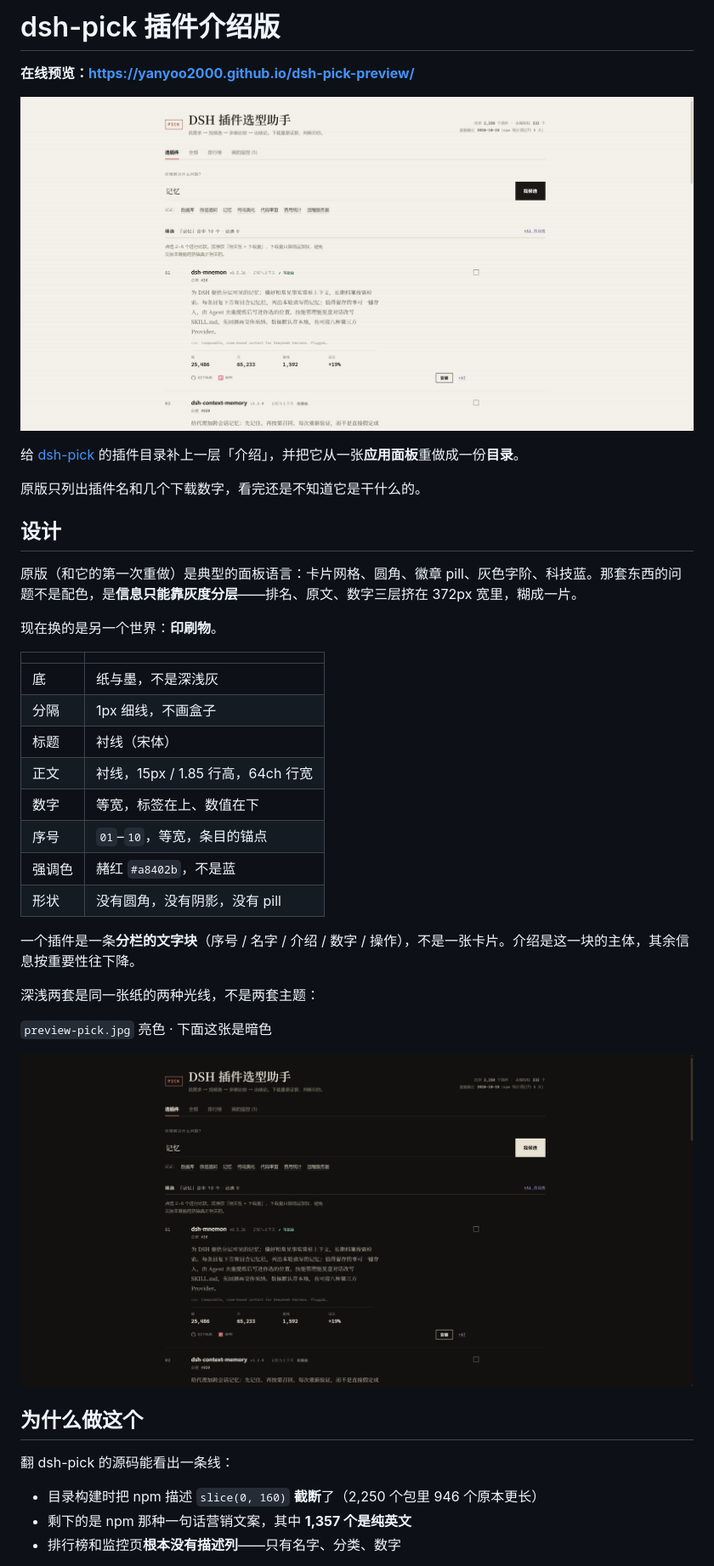
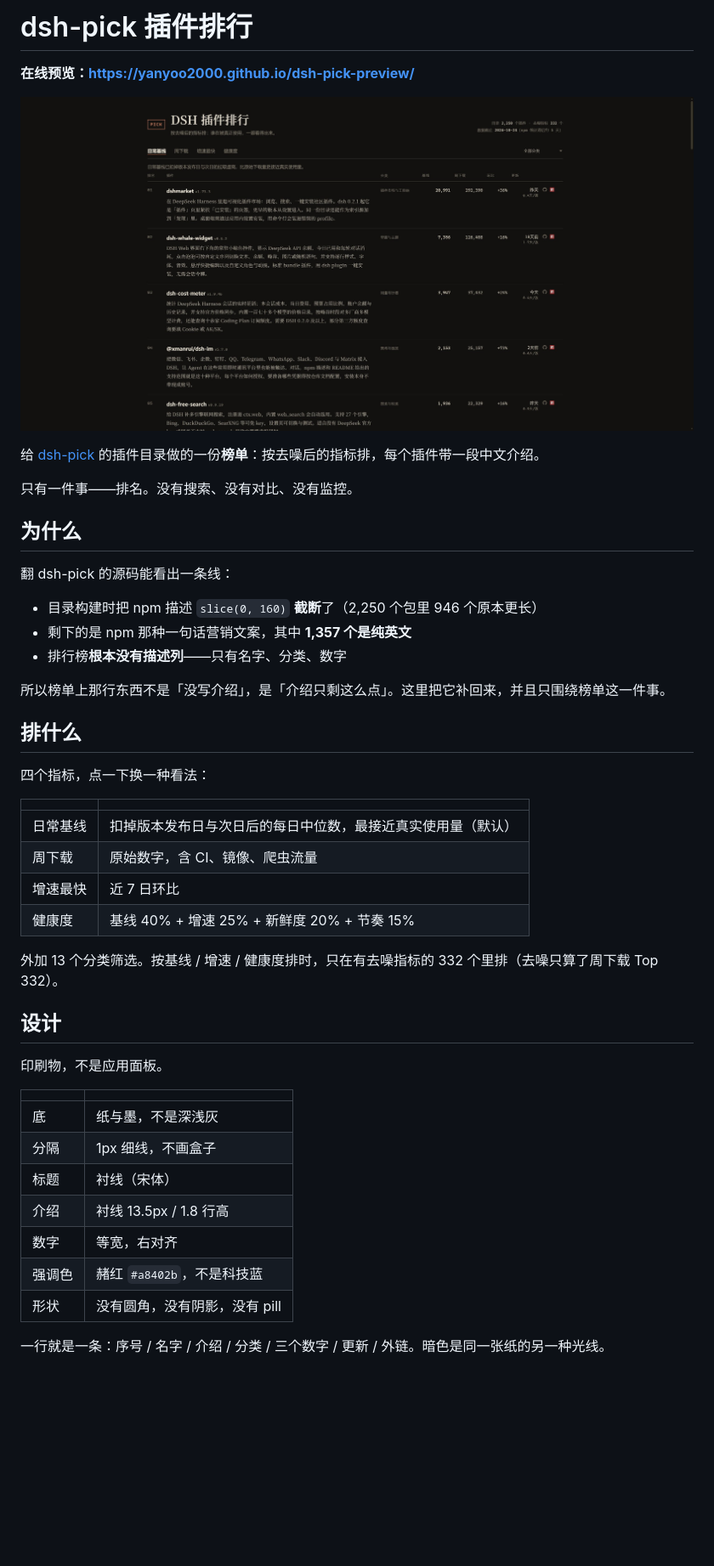
Before and after one commit to yanyoo2000/dsh-pick-preview, a Markdown page: README.md, the part around one of its changes. Shown at 85% size. Drawn GitHub-style; pictures changed too: preview-dark.jpg (deleted), preview-pick.jpg (deleted), preview.jpg (added); blank space fills up the shorter version.

```diff
--- a/README.md
+++ b/README.md
@@ -1,43 +1,49 @@
-# dsh-pick 插件介绍版
+# dsh-pick 插件排行
 
 **在线预览：<https://yanyoo2000.github.io/dsh-pick-preview/>**
 
-![选插件页](preview-pick.jpg)
+![插件排行](preview.jpg)
 
-给 [dsh-pick](https://www.npmjs.com/package/dsh-pick) 的插件目录补上一层「介绍」，并把它从一张**应用面板**重做成一份**目录**。
+给 [dsh-pick](https://www.npmjs.com/package/dsh-pick) 的插件目录做的一份**榜单**：按去噪后的指标排，每个插件带一段中文介绍。
 
-原版只列出插件名和几个下载数字，看完还是不知道它是干什么的。
+只有一件事——排名。没有搜索、没有对比、没有监控。
+
+## 为什么
+
+翻 dsh-pick 的源码能看出一条线：
+
+- 目录构建时把 npm 描述 `slice(0, 160)` **截断**了（2,250 个包里 946 个原本更长）
+- 剩下的是 npm 那种一句话营销文案，其中 **1,357 个是纯英文**
+- 排行榜**根本没有描述列**——只有名字、分类、数字
+
+所以榜单上那行东西不是「没写介绍」，是「介绍只剩这么点」。这里把它补回来，并且只围绕榜单这一件事。
+
+## 排什么
+
+四个指标，点一下换一种看法：
+
+| | |
+|---|---|
+| 日常基线 | 扣掉版本发布日与次日后的每日中位数，最接近真实使用量（默认） |
+| 周下载 | 原始数字，含 CI、镜像、爬虫流量 |
+| 增速最快 | 近 7 日环比 |
+| 健康度 | 基线 40% + 增速 25% + 新鲜度 20% + 节奏 15% |
+
+外加 13 个分类筛选。按基线 / 增速 / 健康度排时，只在有去噪指标的 332 个里排（去噪只算了周下载 Top 332）。
 
 ## 设计
 
-原版（和它的第一次重做）是典型的面板语言：卡片网格、圆角、徽章 pill、灰色字阶、科技蓝。那套东西的问题不是配色，是**信息只能靠灰度分层**——排名、原文、数字三层挤在 372px 宽里，糊成一片。
-
-现在换的是另一个世界：**印刷物**。
+印刷物，不是应用面板。
 
 | | |
 |---|---|
 | 底 | 纸与墨，不是深浅灰 |
 | 分隔 | 1px 细线，不画盒子 |
 | 标题 | 衬线（宋体） |
-| 正文 | 衬线，15px / 1.85 行高，64ch 行宽 |
-| 数字 | 等宽，标签在上、数值在下 |
-| 序号 | `01`–`10`，等宽，条目的锚点 |
-| 强调色 | 赭红 `#a8402b`，不是蓝 |
+| 介绍 | 衬线 13.5px / 1.8 行高 |
+| 数字 | 等宽，右对齐 |
+| 强调色 | 赭红 `#a8402b`，不是科技蓝 |
 | 形状 | 没有圆角，没有阴影，没有 pill |
 
-一个插件是一条**分栏的文字块**（序号 / 名字 / 介绍 / 数字 / 操作），不是一张卡片。介绍是这一块的主体，其余信息按重要性往下降。
+一行就是一条：序号 / 名字 / 介绍 / 分类 / 三个数字 / 更新 / 外链。暗色是同一张纸的另一种光线。
 
-深浅两套是同一张纸的两种光线，不是两套主题：
-
-`preview-pick.jpg` 亮色 · 下面这张是暗色
-
-![暗色](preview-dark.jpg)
-
-## 为什么做这个
-
-翻 dsh-pick 的源码能看出一条线：
-
-- 目录构建时把 npm 描述 `slice(0, 160)` **截断**了（2,250 个包里 946 个原本更长）
-- 剩下的是 npm 那种一句话营销文案，其中 **1,357 个是纯英文**
-- 排行榜和监控页**根本没有描述列**——只有名字、分类、数字
-
```
Also changed, not shown: other parts of README.md (+6 -35 lines), preview-all.jpg (deleted), preview-rank.jpg (deleted), preview-watch.jpg (deleted), 5 other files.
